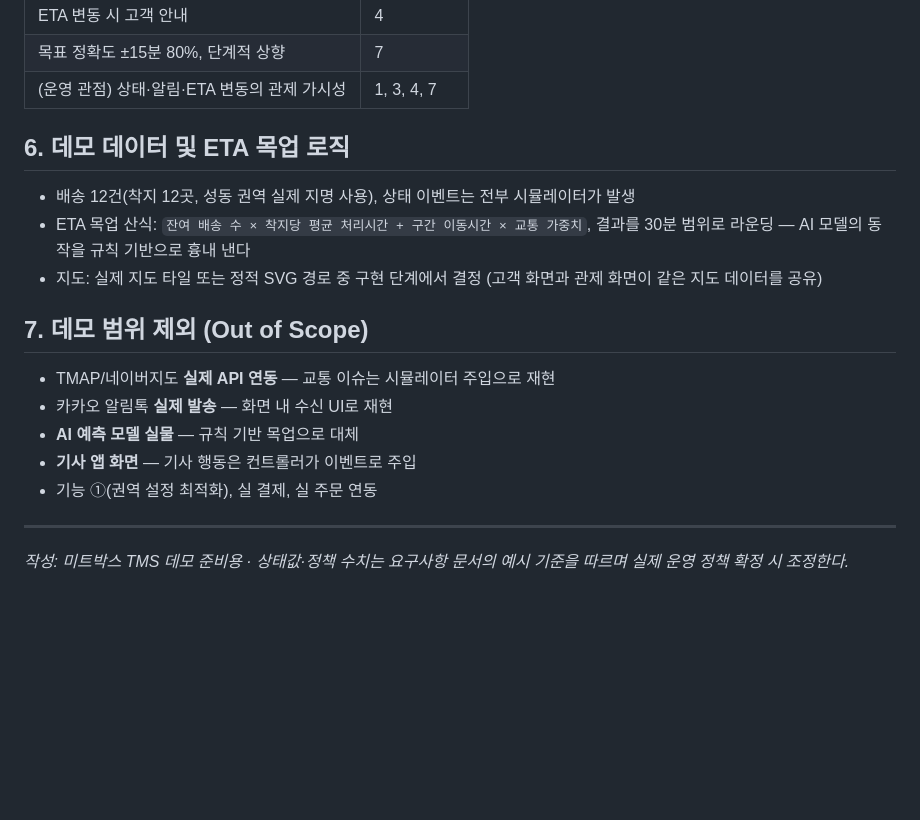
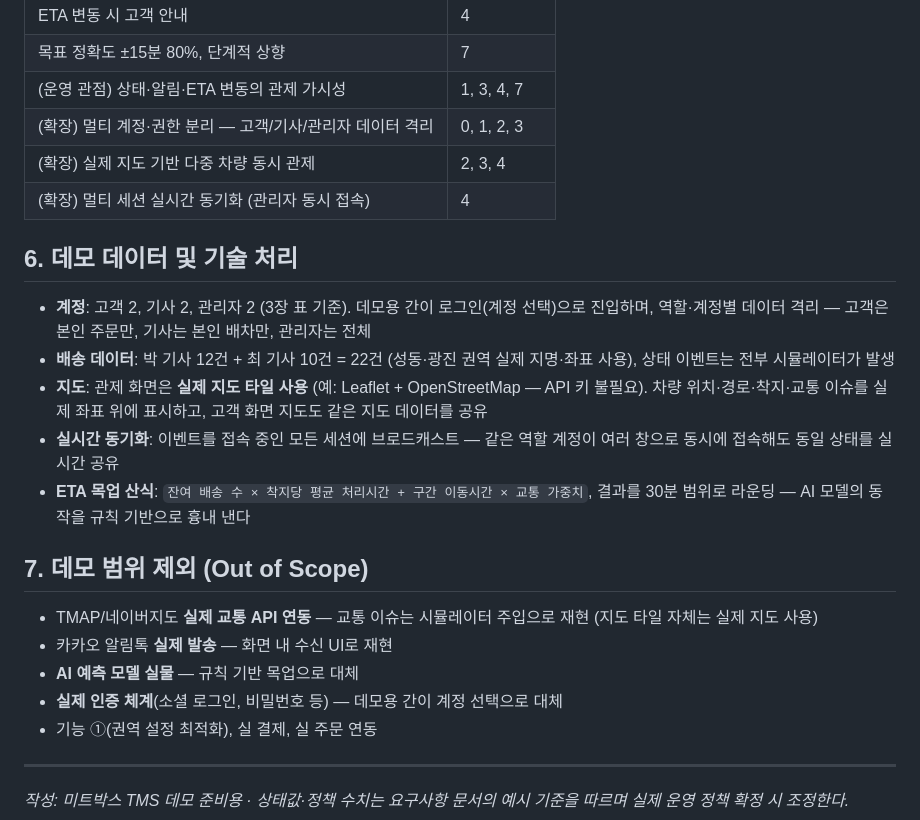
Before and after one commit to tkdgusqkr/meatbox-demo, a Markdown page: docs/demo-scenario.md, the part around one of its changes. GitHub-like rendering; blank space fills up the shorter version.

```diff
--- a/docs/demo-scenario.md
+++ b/docs/demo-scenario.md
@@ -116,19 +136,24 @@ A·B를 나란히 띄워 두고 C로 이벤트를 쏘면, **현장 이벤트가
 | ETA 변동 시 고객 안내 | 4 |
 | 목표 정확도 ±15분 80%, 단계적 상향 | 7 |
 | (운영 관점) 상태·알림·ETA 변동의 관제 가시성 | 1, 3, 4, 7 |
+| (확장) 멀티 계정·권한 분리 — 고객/기사/관리자 데이터 격리 | 0, 1, 2, 3 |
+| (확장) 실제 지도 기반 다중 차량 동시 관제 | 2, 3, 4 |
+| (확장) 멀티 세션 실시간 동기화 (관리자 동시 접속) | 4 |
 
-## 6. 데모 데이터 및 ETA 목업 로직
+## 6. 데모 데이터 및 기술 처리
 
-- 배송 12건(착지 12곳, 성동 권역 실제 지명 사용), 상태 이벤트는 전부 시뮬레이터가 발생
-- ETA 목업 산식: `잔여 배송 수 × 착지당 평균 처리시간 + 구간 이동시간 × 교통 가중치`, 결과를 30분 범위로 라운딩 — AI 모델의 동작을 규칙 기반으로 흉내 낸다
-- 지도: 실제 지도 타일 또는 정적 SVG 경로 중 구현 단계에서 결정 (고객 화면과 관제 화면이 같은 지도 데이터를 공유)
+- **계정**: 고객 2, 기사 2, 관리자 2 (3장 표 기준). 데모용 간이 로그인(계정 선택)으로 진입하며, 역할·계정별 데이터 격리 — 고객은 본인 주문만, 기사는 본인 배차만, 관리자는 전체
+- **배송 데이터**: 박 기사 12건 + 최 기사 10건 = 22건 (성동·광진 권역 실제 지명·좌표 사용), 상태 이벤트는 전부 시뮬레이터가 발생
+- **지도**: 관제 화면은 **실제 지도 타일 사용** (예: Leaflet + OpenStreetMap — API 키 불필요). 차량 위치·경로·착지·교통 이슈를 실제 좌표 위에 표시하고, 고객 화면 지도도 같은 지도 데이터를 공유
+- **실시간 동기화**: 이벤트를 접속 중인 모든 세션에 브로드캐스트 — 같은 역할 계정이 여러 창으로 동시에 접속해도 동일 상태를 실시간 공유
+- **ETA 목업 산식**: `잔여 배송 수 × 착지당 평균 처리시간 + 구간 이동시간 × 교통 가중치`, 결과를 30분 범위로 라운딩 — AI 모델의 동작을 규칙 기반으로 흉내 낸다
 
 ## 7. 데모 범위 제외 (Out of Scope)
 
-- TMAP/네이버지도 **실제 API 연동** — 교통 이슈는 시뮬레이터 주입으로 재현
+- TMAP/네이버지도 **실제 교통 API 연동** — 교통 이슈는 시뮬레이터 주입으로 재현 (지도 타일 자체는 실제 지도 사용)
 - 카카오 알림톡 **실제 발송** — 화면 내 수신 UI로 재현
 - **AI 예측 모델 실물** — 규칙 기반 목업으로 대체
-- **기사 앱 화면** — 기사 행동은 컨트롤러가 이벤트로 주입
+- **실제 인증 체계**(소셜 로그인, 비밀번호 등) — 데모용 간이 계정 선택으로 대체
 - 기능 ①(권역 설정 최적화), 실 결제, 실 주문 연동
 
 ---
```
Also changed, not shown: other parts of docs/demo-scenario.md (+49 -29 lines).
